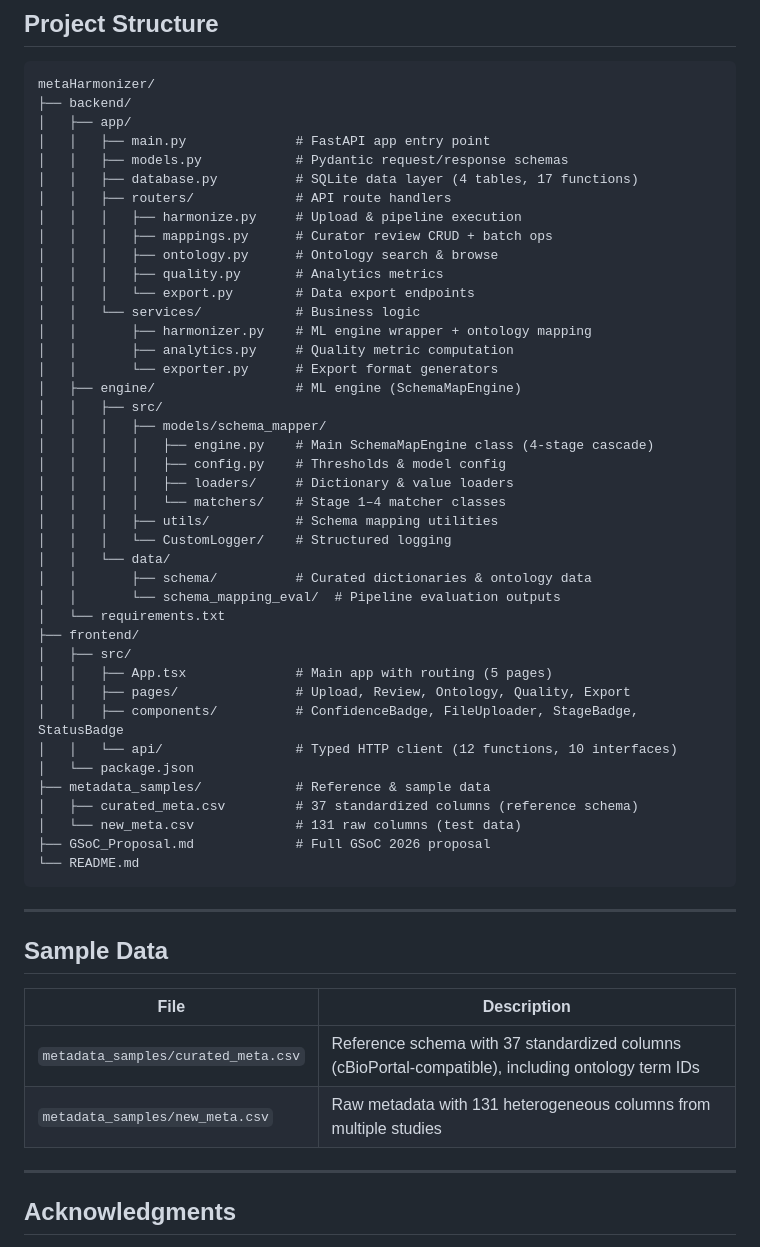
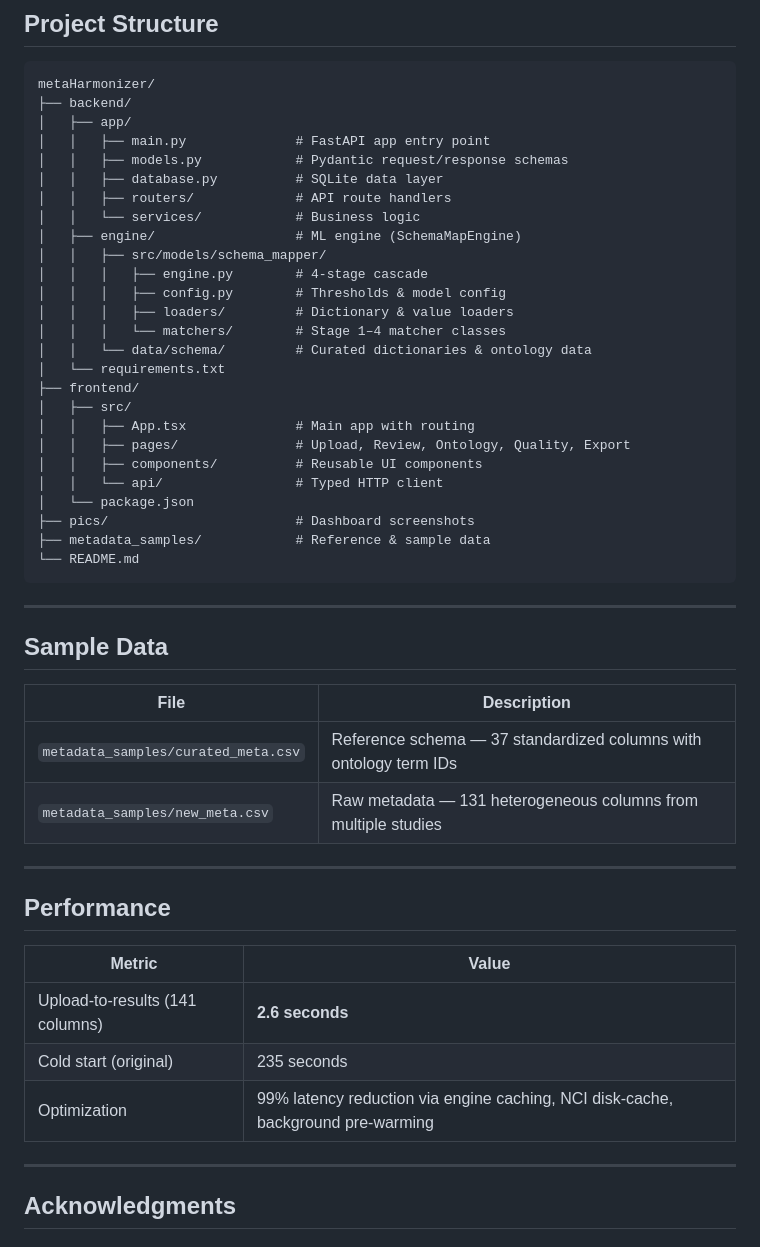
Before and after one commit to AhmedOsamaAli/metaHarmonizer, a Markdown page: README.md, the part around one of its changes. Rendered like a GitHub page.

````diff
--- a/README.md
+++ b/README.md
@@ -193,41 +177,26 @@ metaHarmonizer/
 │   ├── app/
 │   │   ├── main.py              # FastAPI app entry point
 │   │   ├── models.py            # Pydantic request/response schemas
-│   │   ├── database.py          # SQLite data layer (4 tables, 17 functions)
+│   │   ├── database.py          # SQLite data layer
 │   │   ├── routers/             # API route handlers
-│   │   │   ├── harmonize.py     # Upload & pipeline execution
-│   │   │   ├── mappings.py      # Curator review CRUD + batch ops
-│   │   │   ├── ontology.py      # Ontology search & browse
-│   │   │   ├── quality.py       # Analytics metrics
-│   │   │   └── export.py        # Data export endpoints
 │   │   └── services/            # Business logic
-│   │       ├── harmonizer.py    # ML engine wrapper + ontology mapping
-│   │       ├── analytics.py     # Quality metric computation
-│   │       └── exporter.py      # Export format generators
 │   ├── engine/                  # ML engine (SchemaMapEngine)
-│   │   ├── src/
-│   │   │   ├── models/schema_mapper/
-│   │   │   │   ├── engine.py    # Main SchemaMapEngine class (4-stage cascade)
-│   │   │   │   ├── config.py    # Thresholds & model config
-│   │   │   │   ├── loaders/     # Dictionary & value loaders
-│   │   │   │   └── matchers/    # Stage 1–4 matcher classes
-│   │   │   ├── utils/           # Schema mapping utilities
-│   │   │   └── CustomLogger/    # Structured logging
-│   │   └── data/
-│   │       ├── schema/          # Curated dictionaries & ontology data
-│   │       └── schema_mapping_eval/  # Pipeline evaluation outputs
+│   │   ├── src/models/schema_mapper/
+│   │   │   ├── engine.py        # 4-stage cascade
+│   │   │   ├── config.py        # Thresholds & model config
+│   │   │   ├── loaders/         # Dictionary & value loaders
+│   │   │   └── matchers/        # Stage 1–4 matcher classes
+│   │   └── data/schema/         # Curated dictionaries & ontology data
 │   └── requirements.txt
 ├── frontend/
 │   ├── src/
-│   │   ├── App.tsx              # Main app with routing (5 pages)
+│   │   ├── App.tsx              # Main app with routing
 │   │   ├── pages/               # Upload, Review, Ontology, Quality, Export
-│   │   ├── components/          # ConfidenceBadge, FileUploader, StageBadge, StatusBadge
-│   │   └── api/                 # Typed HTTP client (12 functions, 10 interfaces)
+│   │   ├── components/          # Reusable UI components
+│   │   └── api/                 # Typed HTTP client
 │   └── package.json
+├── pics/                        # Dashboard screenshots
 ├── metadata_samples/            # Reference & sample data
-│   ├── curated_meta.csv         # 37 standardized columns (reference schema)
-│   └── new_meta.csv             # 131 raw columns (test data)
-├── GSoC_Proposal.md             # Full GSoC 2026 proposal
 └── README.md
 ```
 
@@ -237,8 +206,18 @@ metaHarmonizer/
 
 | File | Description |
 |------|-------------|
-| `metadata_samples/curated_meta.csv` | Reference schema with 37 standardized columns (cBioPortal-compatible), including ontology term IDs |
-| `metadata_samples/new_meta.csv` | Raw metadata with 131 heterogeneous columns from multiple studies |
+| `metadata_samples/curated_meta.csv` | Reference schema — 37 standardized columns with ontology term IDs |
+| `metadata_samples/new_meta.csv` | Raw metadata — 131 heterogeneous columns from multiple studies |
+
+---
+
+## Performance
+
+| Metric | Value |
+|--------|-------|
+| Upload-to-results (141 columns) | **2.6 seconds** |
+| Cold start (original) | 235 seconds |
+| Optimization | 99% latency reduction via engine caching, NCI disk-cache, background pre-warming |
 
 ---
 
````
Also changed, not shown: other parts of README.md (+67 -83 lines).
